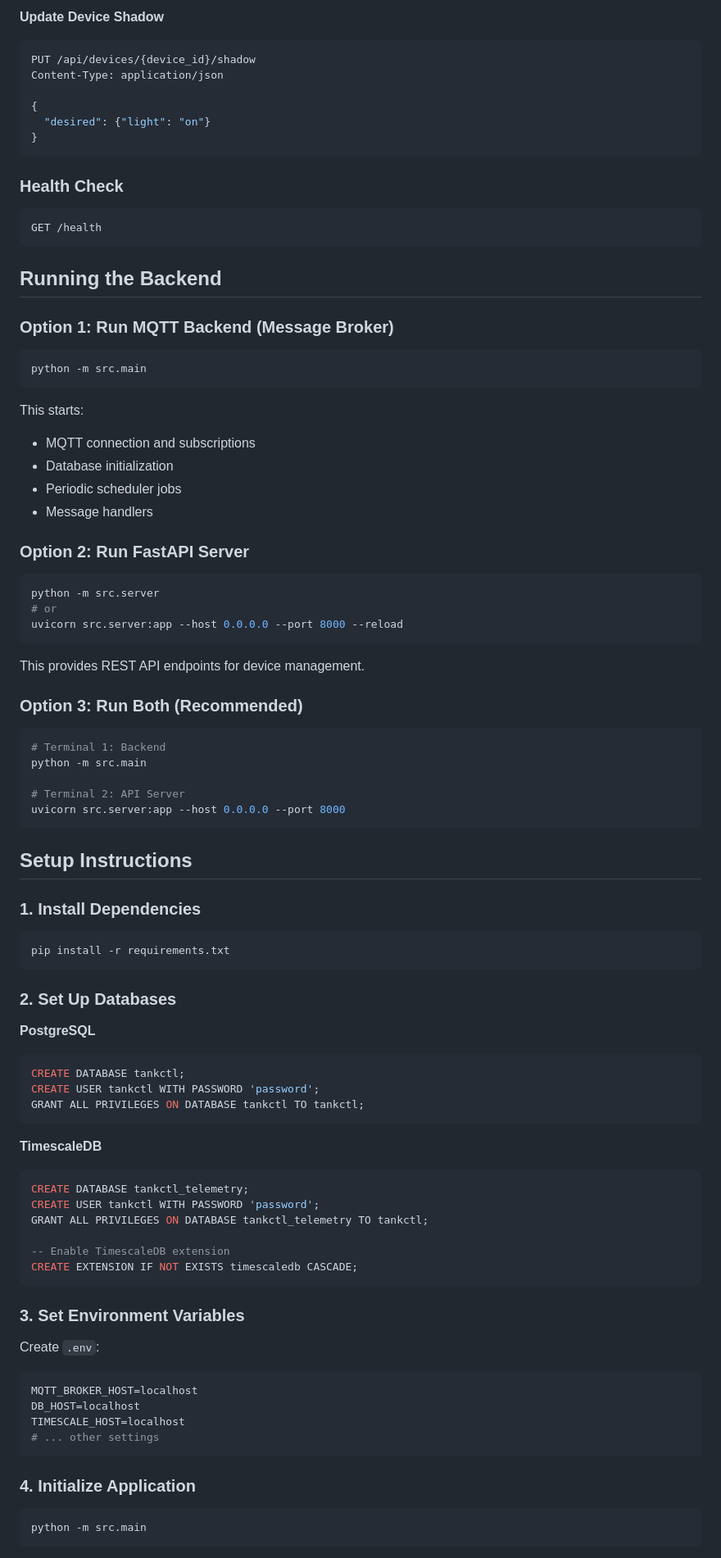
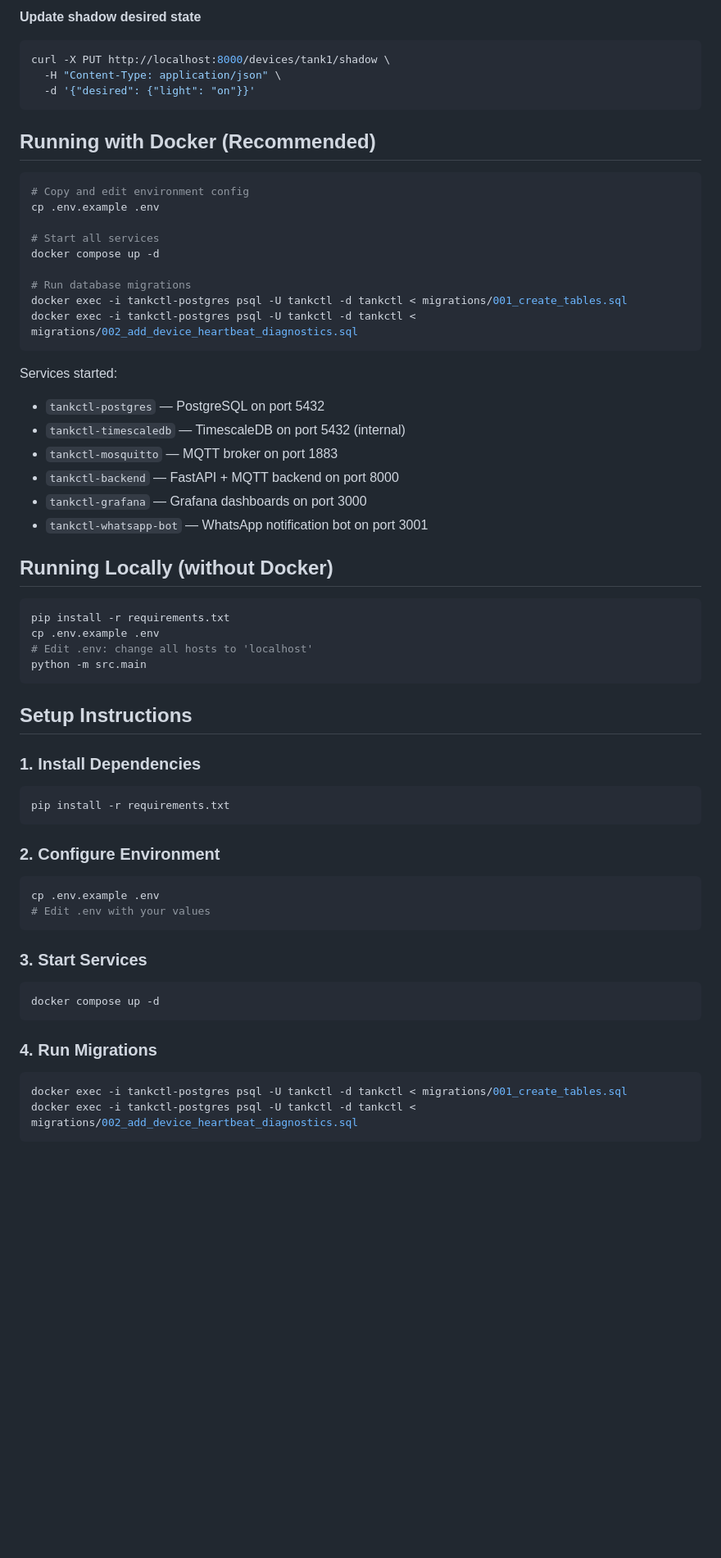
Before and after one commit to darktang3nt69/tankctl, a Markdown page: README.md, the part around one of its changes. Shown at 82% size. GitHub-like rendering; blank space fills up the shorter version.

Commit message:
feat: update README for clarity and completeness, including service details and environment configuration

````diff
--- a/README.md
+++ b/README.md
@@ -278,53 +334,41 @@ GET /api/devices/{device_id}/shadow
 ```
 
-**Update Device Shadow**
+**Update shadow desired state**
 ```bash
-PUT /api/devices/{device_id}/shadow
-Content-Type: application/json
-
-{
-  "desired": {"light": "on"}
-}
+curl -X PUT http://localhost:8000/devices/tank1/shadow \
+  -H "Content-Type: application/json" \
+  -d '{"desired": {"light": "on"}}'
 ```
 
-### Health Check
+## Running with Docker (Recommended)
 
 ```bash
-GET /health
+# Copy and edit environment config
+cp .env.example .env
+
+# Start all services
+docker compose up -d
+
+# Run database migrations
+docker exec -i tankctl-postgres psql -U tankctl -d tankctl < migrations/001_create_tables.sql
+docker exec -i tankctl-postgres psql -U tankctl -d tankctl < migrations/002_add_device_heartbeat_diagnostics.sql
 ```
 
-## Running the Backend
+Services started:
+- `tankctl-postgres` — PostgreSQL on port 5432
+- `tankctl-timescaledb` — TimescaleDB on port 5432 (internal)
+- `tankctl-mosquitto` — MQTT broker on port 1883
+- `tankctl-backend` — FastAPI + MQTT backend on port 8000
+- `tankctl-grafana` — Grafana dashboards on port 3000
+- `tankctl-whatsapp-bot` — WhatsApp notification bot on port 3001
 
-### Option 1: Run MQTT Backend (Message Broker)
+## Running Locally (without Docker)
 
 ```bash
+pip install -r requirements.txt
+cp .env.example .env
+# Edit .env: change all hosts to 'localhost'
 python -m src.main
-```
-
-This starts:
-- MQTT connection and subscriptions
-- Database initialization
-- Periodic scheduler jobs
-- Message handlers
-
-### Option 2: Run FastAPI Server
-
-```bash
-python -m src.server
-# or
-uvicorn src.server:app --host 0.0.0.0 --port 8000 --reload
-```
-
-This provides REST API endpoints for device management.
-
-### Option 3: Run Both (Recommended)
-
-```bash
-# Terminal 1: Backend
-python -m src.main
-
-# Terminal 2: API Server
-uvicorn src.server:app --host 0.0.0.0 --port 8000
 ```
 
 ## Setup Instructions
@@ -335,37 +379,22 @@ uvicorn src.server:app --host 0.0.0.0 --port 8000
 pip install -r requirements.txt
 ```
 
-### 2. Set Up Databases
+### 2. Configure Environment
 
-**PostgreSQL**
-```sql
-CREATE DATABASE tankctl;
-CREATE USER tankctl WITH PASSWORD 'password';
-GRANT ALL PRIVILEGES ON DATABASE tankctl TO tankctl;
+```bash
+cp .env.example .env
+# Edit .env with your values
 ```
 
-**TimescaleDB**
-```sql
-CREATE DATABASE tankctl_telemetry;
-CREATE USER tankctl WITH PASSWORD 'password';
-GRANT ALL PRIVILEGES ON DATABASE tankctl_telemetry TO tankctl;
+### 3. Start Services
 
--- Enable TimescaleDB extension
-CREATE EXTENSION IF NOT EXISTS timescaledb CASCADE;
+```bash
+docker compose up -d
 ```
 
-### 3. Set Environment Variables
-
-Create `.env`:
-```bash
-MQTT_BROKER_HOST=localhost
-DB_HOST=localhost
-TIMESCALE_HOST=localhost
-# ... other settings
-```
-
-### 4. Initialize Application
+### 4. Run Migrations
 
 ```bash
-python -m src.main
+docker exec -i tankctl-postgres psql -U tankctl -d tankctl < migrations/001_create_tables.sql
+docker exec -i tankctl-postgres psql -U tankctl -d tankctl < migrations/002_add_device_heartbeat_diagnostics.sql
 ```
````
Also changed, not shown: other parts of README.md (+217 -201 lines).
